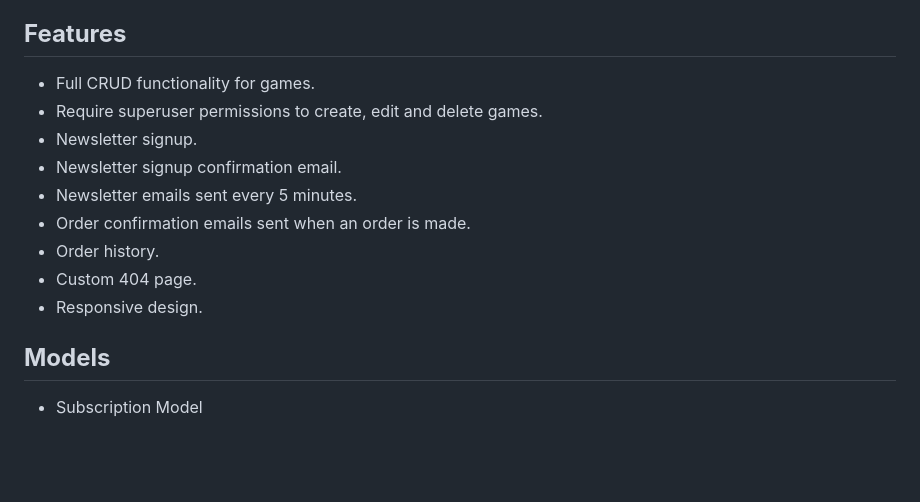
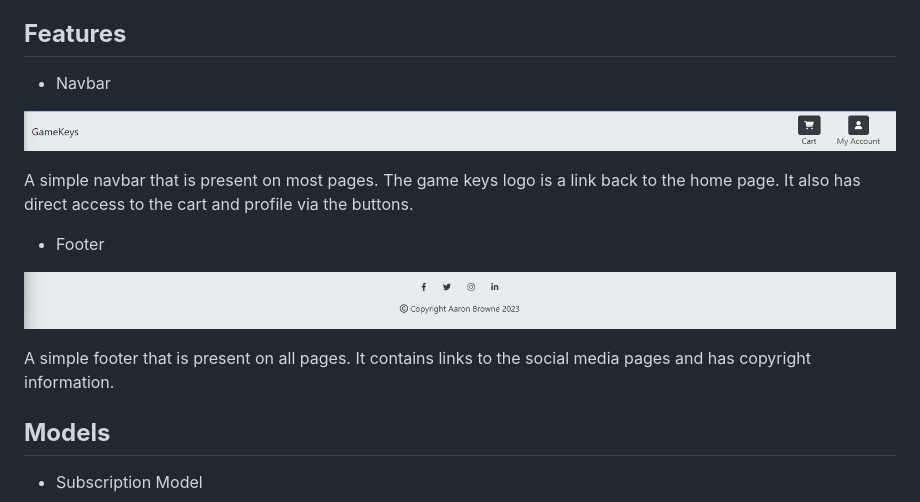
Before and after one commit to browne878/pp5-game-keys, a Markdown page: README.md, the part around the change. Drawn GitHub-style; pictures changed too: readme/images/features/footer.png (added), readme/images/features/navbar.png (added); blank space fills up the shorter version.

Commit message:
Update features section of readme

```diff
--- a/README.md
+++ b/README.md
@@ -68,15 +68,17 @@ to the design without impacting to development timeline.
 
 ## **Features**
 
-- Full CRUD functionality for games.
-- Require superuser permissions to create, edit and delete games.
-- Newsletter signup.
-- Newsletter signup confirmation email.
-- Newsletter emails sent every 5 minutes.
-- Order confirmation emails sent when an order is made.
-- Order history.
-- Custom 404 page.
-- Responsive design.
+- Navbar
+
+![Navbar](./readme/images/features/navbar.png)
+
+A simple navbar that is present on most pages. The game keys logo is a link back to the home page. It also has direct access to the cart and profile via the buttons.
+
+- Footer
+
+![Footer](./readme/images/features/footer.png)
+
+A simple footer that is present on all pages. It contains links to the social media pages and has copyright information.
 
 ## **Models**
 
```
